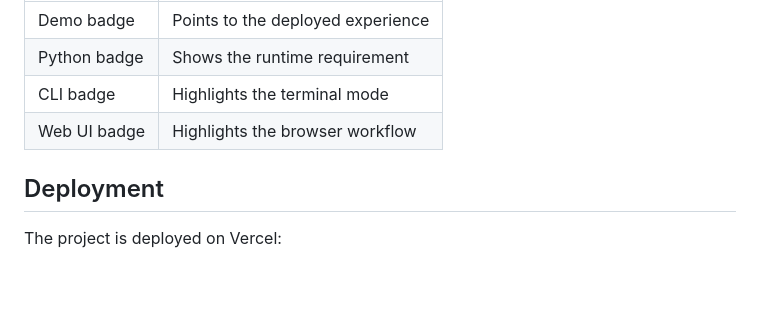
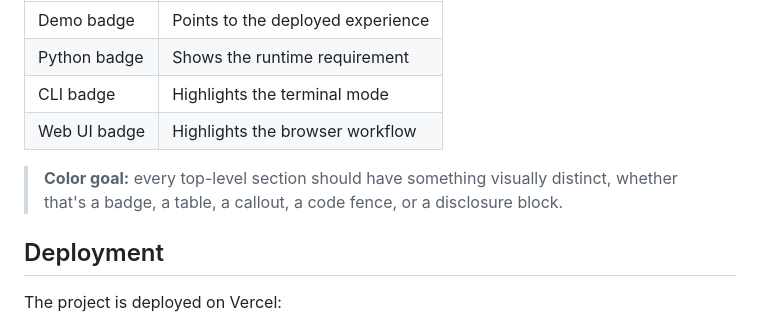
Before and after one commit to humaidhahm/automata-cyberlab, a Markdown page: README.md, the part around one of its changes. Rendered like a GitHub page; blank space fills up the shorter version.

```diff
--- a/README.md
+++ b/README.md
@@ -150,6 +186,10 @@ These badges are intentionally loud so the README feels more like a landing page
 | CLI badge | Highlights the terminal mode |
 | Web UI badge | Highlights the browser workflow |
 
+<blockquote>
+  <strong>Color goal:</strong> every top-level section should have something visually distinct, whether that's a badge, a table, a callout, a code fence, or a disclosure block.
+</blockquote>
+
 ## Deployment
 
 The project is deployed on Vercel:
```
Also changed, not shown: other parts of README.md (+36 -0 lines).
